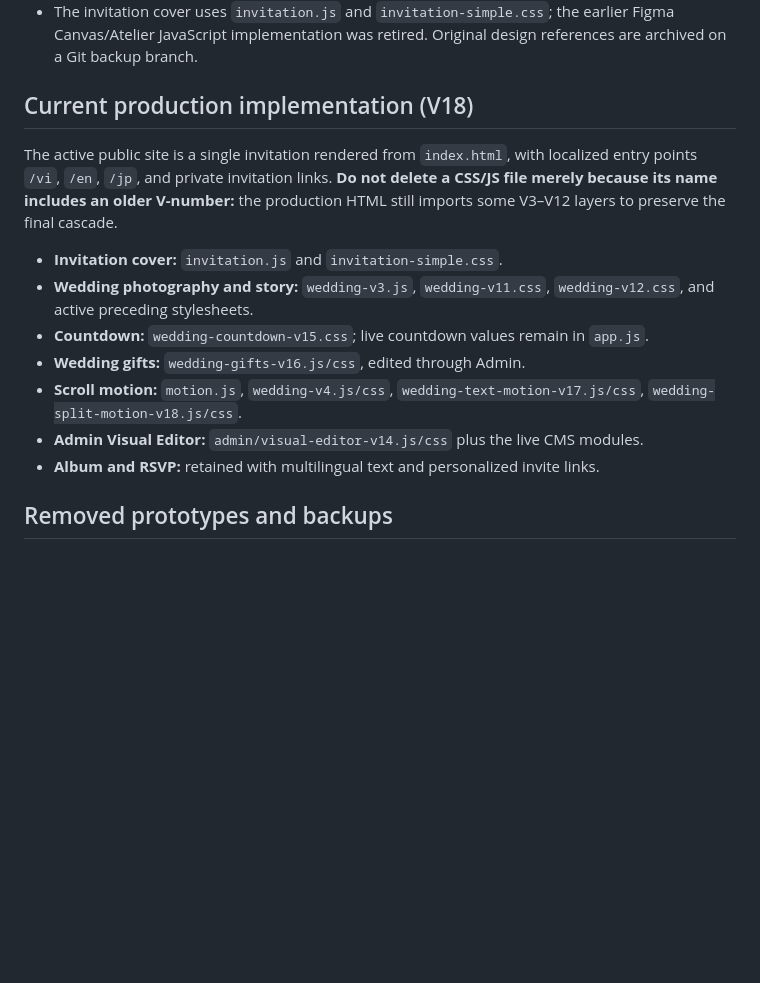
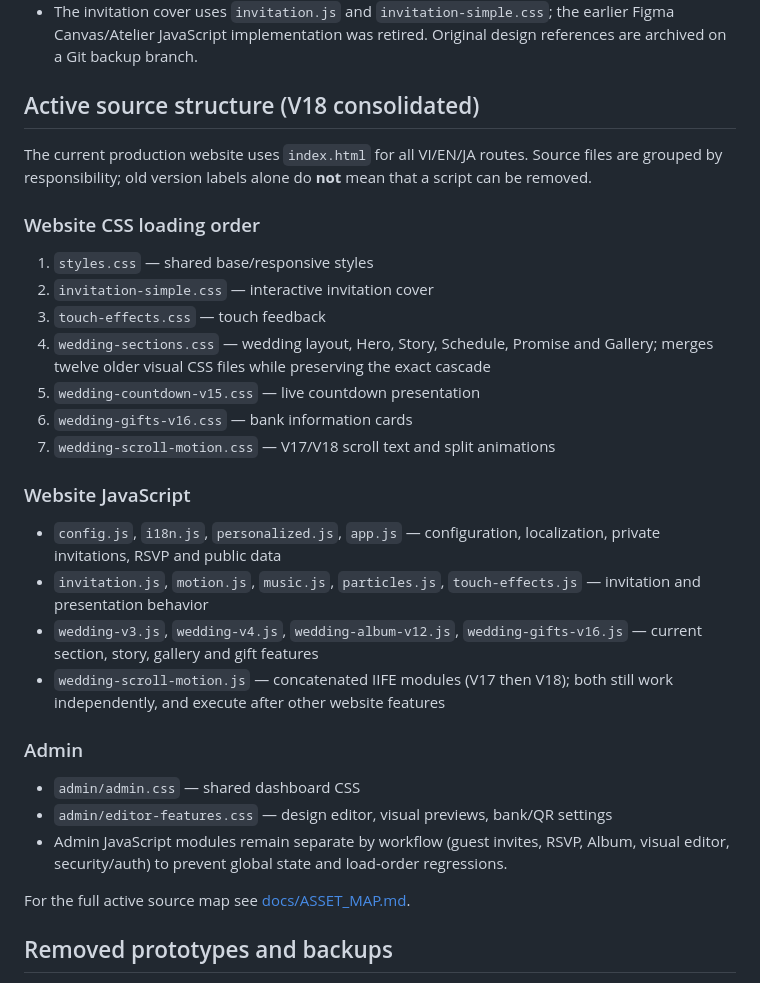
Before and after one commit to phamvuhai/hai-my-wedding, a Markdown page: README.md, the part around the change. GitHub-like rendering; blank space fills up the shorter version.

Commit message:
docs: document consolidated production CSS and JS structure instead of retired versioned links

```diff
--- a/README.md
+++ b/README.md
@@ -76,22 +76,42 @@ See [docs/DEPLOYMENT.md](docs/DEPLOYMENT.md).
 - The old Romantic Collage V2 editor and runtime were retired. Historical `collage_layout` data is intentionally left untouched in Supabase.
 - The invitation cover uses `invitation.js` and `invitation-simple.css`; the earlier Figma Canvas/Atelier JavaScript implementation was retired. Original design references are archived on a Git backup branch.
 
-## Current production implementation (V18)
+## Active source structure (V18 consolidated)
 
-The active public site is a single invitation rendered from `index.html`, with
-localized entry points `/vi`, `/en`, `/jp`, and private invitation links.
-**Do not delete a CSS/JS file merely because its name includes an older V-number:**
-the production HTML still imports some V3–V12 layers to preserve the final cascade.
+The current production website uses `index.html` for all VI/EN/JA routes.
+Source files are grouped by responsibility; old version labels alone do **not**
+mean that a script can be removed.
 
-- **Invitation cover:** `invitation.js` and `invitation-simple.css`.
-- **Wedding photography and story:** `wedding-v3.js`, `wedding-v11.css`,
-  `wedding-v12.css`, and active preceding stylesheets.
-- **Countdown:** `wedding-countdown-v15.css`; live countdown values remain in `app.js`.
-- **Wedding gifts:** `wedding-gifts-v16.js/css`, edited through Admin.
-- **Scroll motion:** `motion.js`, `wedding-v4.js/css`,
-  `wedding-text-motion-v17.js/css`, `wedding-split-motion-v18.js/css`.
-- **Admin Visual Editor:** `admin/visual-editor-v14.js/css` plus the live CMS modules.
-- **Album and RSVP:** retained with multilingual text and personalized invite links.
+### Website CSS loading order
+
+1. `styles.css` — shared base/responsive styles
+2. `invitation-simple.css` — interactive invitation cover
+3. `touch-effects.css` — touch feedback
+4. `wedding-sections.css` — wedding layout, Hero, Story, Schedule, Promise and Gallery;
+   merges twelve older visual CSS files while preserving the exact cascade
+5. `wedding-countdown-v15.css` — live countdown presentation
+6. `wedding-gifts-v16.css` — bank information cards
+7. `wedding-scroll-motion.css` — V17/V18 scroll text and split animations
+
+### Website JavaScript
+
+- `config.js`, `i18n.js`, `personalized.js`, `app.js` — configuration,
+  localization, private invitations, RSVP and public data
+- `invitation.js`, `motion.js`, `music.js`, `particles.js`,
+  `touch-effects.js` — invitation and presentation behavior
+- `wedding-v3.js`, `wedding-v4.js`, `wedding-album-v12.js`,
+  `wedding-gifts-v16.js` — current section, story, gallery and gift features
+- `wedding-scroll-motion.js` — concatenated IIFE modules (V17 then V18);
+  both still work independently, and execute after other website features
+
+### Admin
+
+- `admin/admin.css` — shared dashboard CSS
+- `admin/editor-features.css` — design editor, visual previews, bank/QR settings
+- Admin JavaScript modules remain separate by workflow (guest invites, RSVP,
+  Album, visual editor, security/auth) to prevent global state and load-order regressions.
+
+For the full active source map see [docs/ASSET_MAP.md](docs/ASSET_MAP.md).
 
 ## Removed prototypes and backups
 
```
